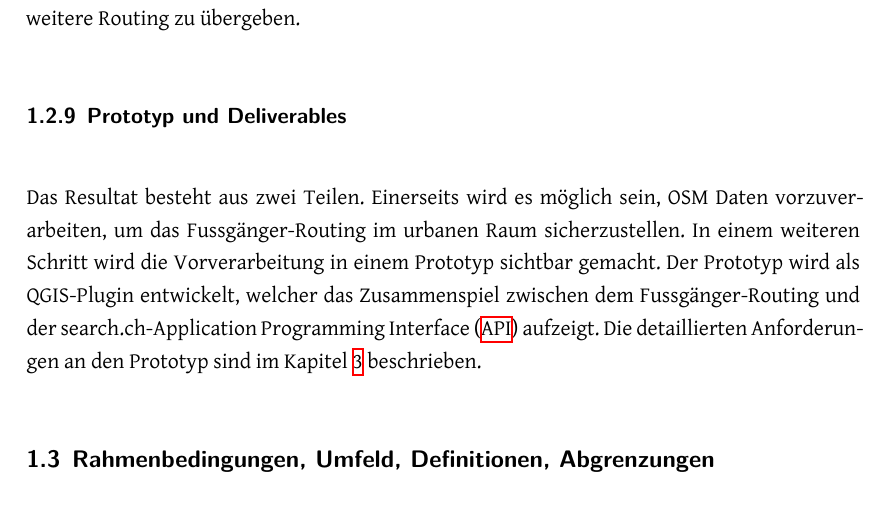
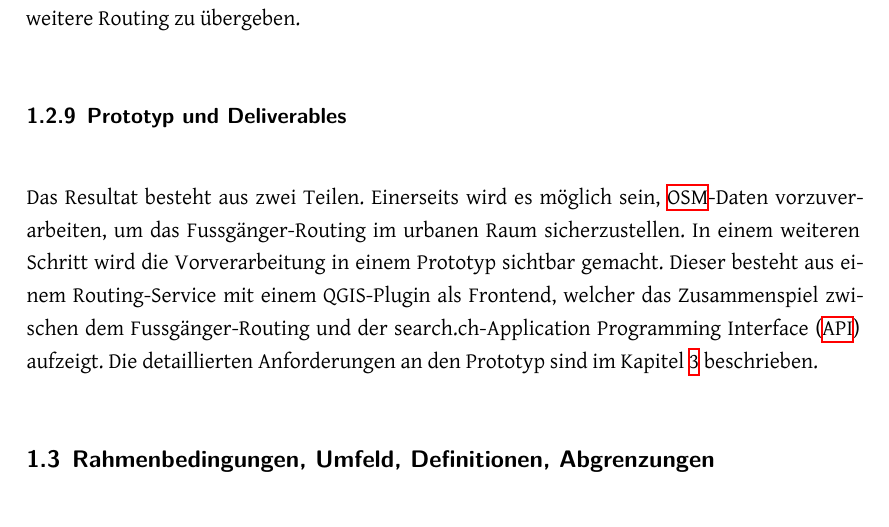
Before and after one commit to PlazaNav/PlazaNav-doc, a LaTeX thesis (index.tex, which reads technicalreport/introduction.tex): part of page 12 of 39, cut so that both start at the same text. Compiled offline with XeLaTeX.

Commit message:
clearer distinction of deliverables

```diff
--- a/technicalreport/introduction.tex
+++ b/technicalreport/introduction.tex
@@ -105,7 +105,7 @@ Der Fokus der Arbeit liegt auf dem Finden und Erreichen der nächsten ÖV-Haltes
 
 \subsubsection{Prototyp und Deliverables}
 \label{target:Prototyp und Deliverables}
-Das Resultat besteht aus zwei Teilen. Einerseits wird es möglich sein, OSM Daten vorzuverarbeiten, um das Fussgänger-Routing im urbanen Raum sicherzustellen. In einem weiteren Schritt wird die Vorverarbeitung in einem Prototyp sichtbar gemacht. Der Prototyp wird als QGIS-Plugin entwickelt, welcher das Zusammenspiel zwischen dem Fussgänger-Routing und der search.ch-\ac{API} aufzeigt. Die detaillierten Anforderungen an den Prototyp sind im Kapitel \ref{sec:Anforderungsspezifikation} beschrieben.
+Das Resultat besteht aus zwei Teilen. Einerseits wird es möglich sein, \ac{OSM}-Daten vorzuverarbeiten, um das Fussgänger-Routing im urbanen Raum sicherzustellen. In einem weiteren Schritt wird die Vorverarbeitung in einem Prototyp sichtbar gemacht. Dieser besteht aus einem Routing-Service mit einem QGIS-Plugin als Frontend, welcher das Zusammenspiel zwischen dem Fussgänger-Routing und der search.ch-\ac{API} aufzeigt. Die detaillierten Anforderungen an den Prototyp sind im Kapitel \ref{sec:Anforderungsspezifikation} beschrieben.
 
 \subsection{Rahmenbedingungen, Umfeld, Definitionen, Abgrenzungen}
 \label{Rahmenbedingungen, Umfeld, Definitionen, Abgrenzungen}
```
